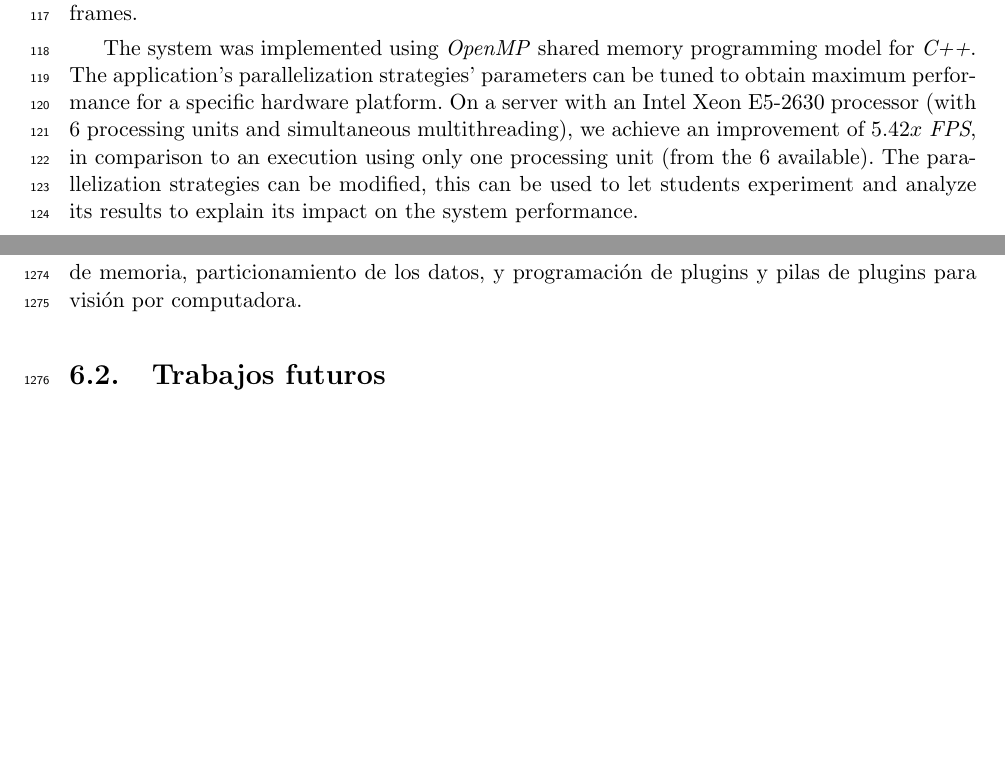
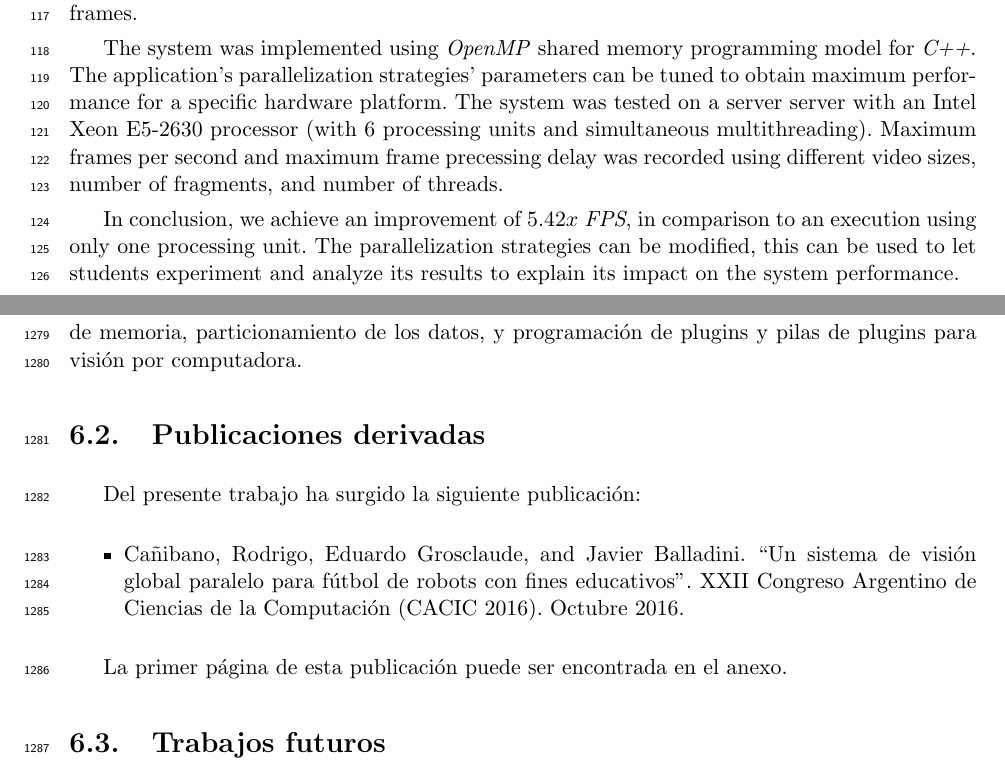
Before and after one commit to dracometallium/tesis-lic2, a LaTeX thesis (tesis.tex, which reads tex/abstract_en.tex, tex/conclusiones.tex): two parts of pages 4 and 62 of 64 before the commit and two parts of pages 4 and 62 of 68 after it, joined at a grey line, cut so that both start at the same text, the shorter picture padded with empty space. Compiled offline with pdfLaTeX.

Commit message:
Correcciones finales

```diff
--- a/tesis.tex
+++ b/tesis.tex
@@ -20,6 +20,11 @@
 \usepackage{babelbib}
 
 \setlength{\parskip}{1.5mm}
+
+\usepackage{appendix}
+\renewcommand{\appendixname}{Anexos}
+\renewcommand{\appendixtocname}{Anexos}
+\renewcommand{\appendixpagename}{Anexos}
 
 \begin{document}
 
--- a/tex/abstract_en.tex
+++ b/tex/abstract_en.tex
@@ -36,13 +36,16 @@ simultaneous precessing of different frames.
 
 The system was implemented using \emph{OpenMP} shared memory programming model
 for \emph{C++}. The application's parallelization strategies' parameters can be
-tuned to obtain maximum performance for a specific hardware platform. On a
-server with an Intel Xeon E5-2630 processor (with 6 processing units and
-simultaneous multithreading), we achieve an improvement of 5.42$x$ \emph{FPS},
-in comparison to an execution using only one processing unit (from the 6
-available). The parallelization strategies can be modified, this can be used to
-let students experiment and analyze its results to explain its impact on the
-system performance.
+tuned to obtain maximum performance for a specific hardware platform. The system
+was tested on a server server with an Intel Xeon E5-2630 processor (with 6
+processing units and simultaneous multithreading). Maximum frames per second and
+maximum frame precessing delay was recorded using different video sizes, number
+of fragments, and number of threads.
+
+In conclusion, we achieve an improvement of 5.42$x$ \emph{FPS}, in comparison to
+an execution using only one processing unit. The parallelization strategies can
+be modified, this can be used to let students experiment and analyze its results
+to explain its impact on the system performance.
 
 \vfill
 \pagebreak
--- a/tex/conclusiones.tex
+++ b/tex/conclusiones.tex
@@ -52,6 +52,23 @@ paralelos. Ellos se enfocan principalmente en análisis de rendimiento
 particionamiento de los datos, y programación de plugins y pilas de plugins para
 visión por computadora.
 
+\section{Publicaciones derivadas}
+
+\label{publicacionesDerivadas}
+
+Del presente trabajo ha surgido la siguiente publicación:
+
+\begin{itemize}
+
+	\item{Cañibano, Rodrigo, Eduardo Grosclaude, and Javier Balladini. ``Un
+		sistema de visión global paralelo para fútbol de robots con
+		fines educativos''. XXII Congreso Argentino de Ciencias de la
+		Computación (CACIC 2016). Octubre 2016.}
+
+\end{itemize}
+
+La primer página de esta publicación puede ser encontrada en el anexo.
+
 \section{Trabajos futuros}
 
 \label{trabajosFuturos}
```
Also changed, not shown: tex/anexo.tex (added, +17 -0 lines), tex/organizacion.tex (+3 -2 lines), img/cacic2016-robocup.svg (added), tesis.tex (2 more changed lines).
